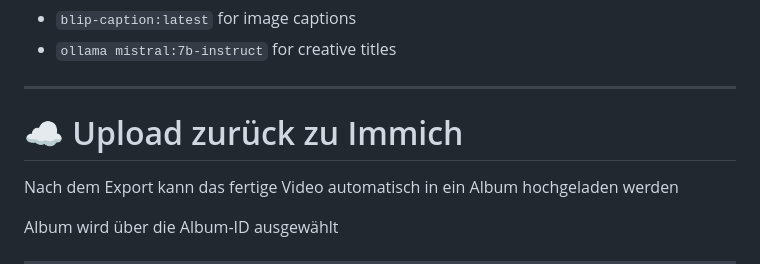
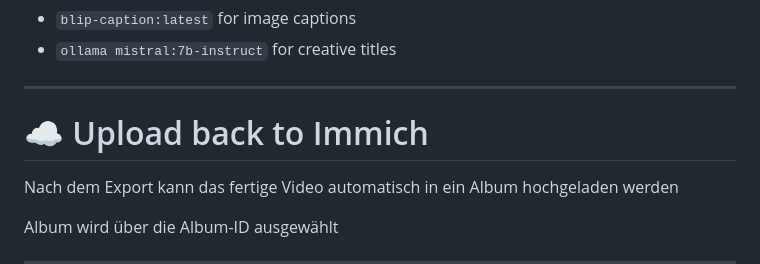
Before and after one commit to cooljackgi/immich-video, a Markdown page: README.md, the part around the change. Rendered like a GitHub page.

Commit message:
language changes

```diff
--- a/README.md
+++ b/README.md
@@ -44,7 +44,7 @@ AI-generated title suggestions (in German) using local models:
 ---
 
 
-# ☁️ Upload zurück zu Immich
+# ☁️ Upload back to Immich
 Nach dem Export kann das fertige Video automatisch in ein Album hochgeladen werden
 
 Album wird über die Album-ID ausgewählt
```
